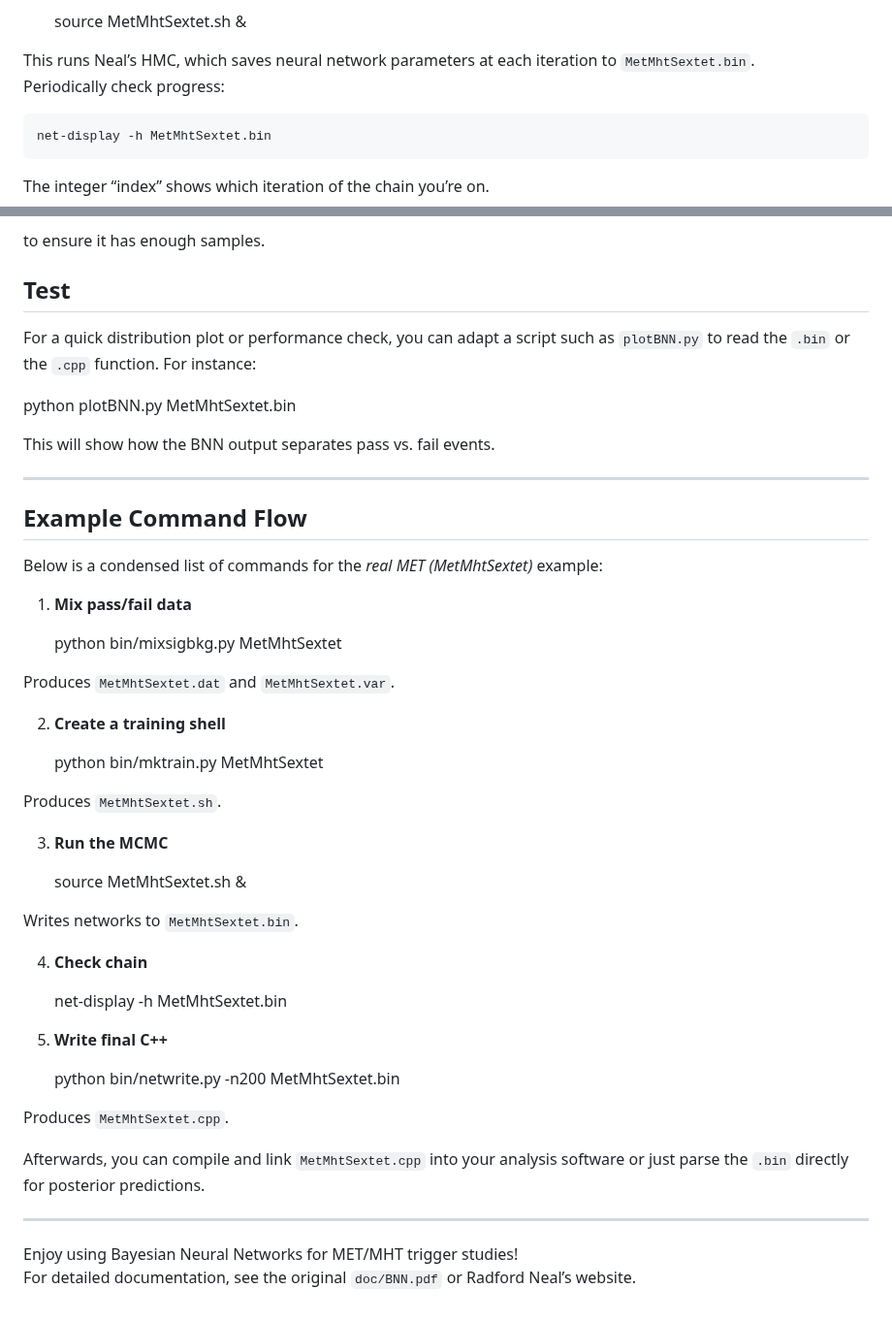
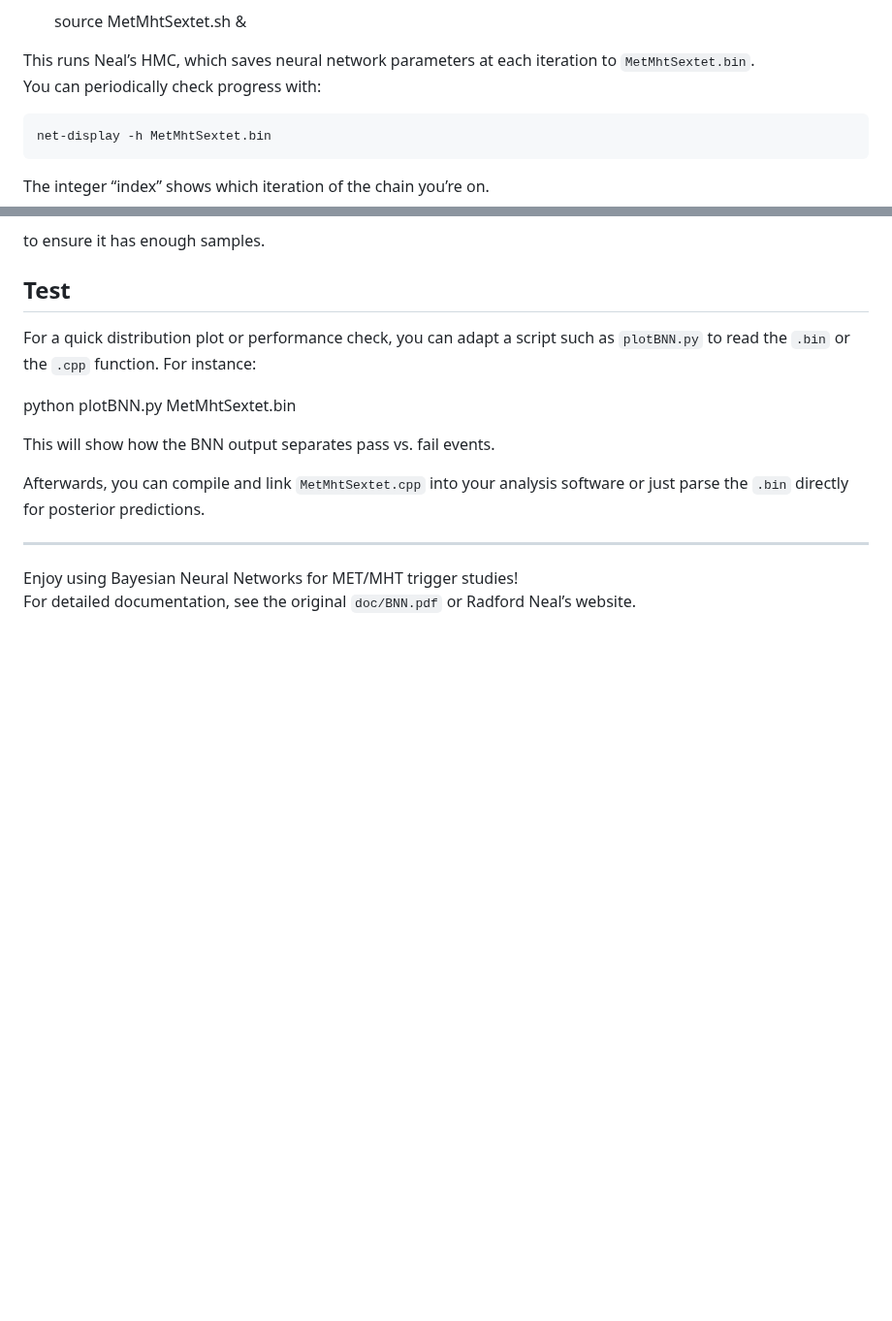
Before and after one commit to sbein/BnnTriggerRadfordNeal, a Markdown page: README.md, 2 parts joined by grey strips. Shown at 97% size. Rendered like a GitHub page; blank space fills up the shorter version.

```diff
--- a/README.md
+++ b/README.md
@@ -83,7 +77,7 @@ Launch the sampling by sourcing the generated script in the background:
     source MetMhtSextet.sh &
 
 This runs Neal’s HMC, which saves neural network parameters at each iteration to `MetMhtSextet.bin`.
-Periodically check progress:
+You can periodically check progress with:
 
     net-display -h MetMhtSextet.bin
 
@@ -111,40 +105,6 @@ For a quick distribution plot or performance check, you can adapt a script such
 
 This will show how the BNN output separates pass vs. fail events.
 
----
-
-Example Command Flow
---------------------
-Below is a condensed list of commands for the *real MET (MetMhtSextet)* example:
-
-1. **Mix pass/fail data**
-
-    python bin/mixsigbkg.py MetMhtSextet
-
-Produces `MetMhtSextet.dat` and `MetMhtSextet.var`.
-
-2. **Create a training shell**
-
-    python bin/mktrain.py MetMhtSextet
-
-Produces `MetMhtSextet.sh`.
-
-3. **Run the MCMC**
-
-    source MetMhtSextet.sh &
-
-Writes networks to `MetMhtSextet.bin`.
-
-4. **Check chain**
-
-    net-display -h MetMhtSextet.bin
-
-5. **Write final C++**
-
-    python bin/netwrite.py -n200 MetMhtSextet.bin
-
-Produces `MetMhtSextet.cpp`.
-
 Afterwards, you can compile and link `MetMhtSextet.cpp` into your analysis software or just parse the `.bin` directly for posterior predictions.
 
 ---
```
Also changed, not shown: other parts of README.md (+6 -12 lines).
